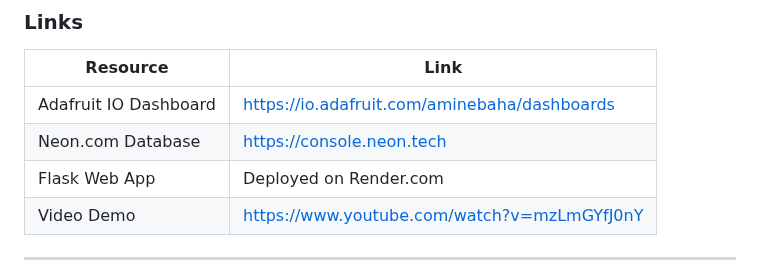
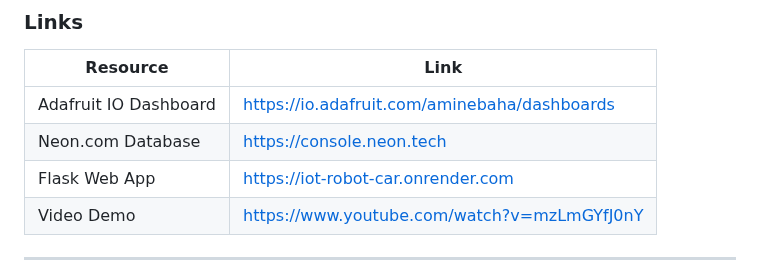
Before and after one commit to AmineBaha-oss/iot-robot, a Markdown page: README.md, the part around the change. Drawn GitHub-style.

```diff
--- a/README.md
+++ b/README.md
@@ -28,7 +28,7 @@ IoT Smart Mobile Robot (Raspberry Pi) — Complete IoT system with telemetry, au
 | --------------------- | -------------------------------------------- |
 | Adafruit IO Dashboard | https://io.adafruit.com/aminebaha/dashboards |
 | Neon.com Database     | https://console.neon.tech                    |
-| Flask Web App         | Deployed on Render.com                       |
+| Flask Web App         | https://iot-robot-car.onrender.com           |
 | Video Demo            | https://www.youtube.com/watch?v=mzLmGYfJ0nY  |
 
 ---
```
